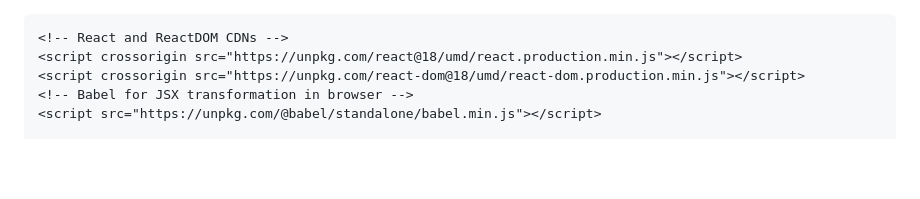
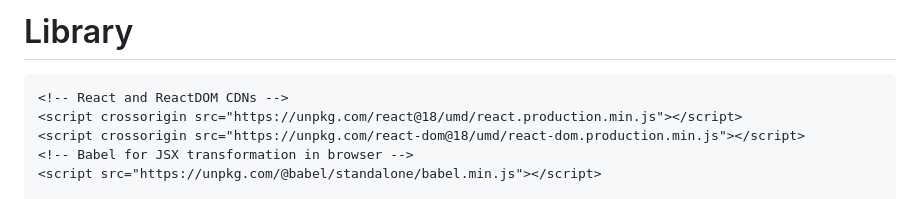
Before and after one commit to L1383/Library001, a Markdown page: README.md, the part around the change. GitHub-like rendering; blank space fills up the shorter version.

```diff
--- a/README.md
+++ b/README.md
@@ -1,4 +1,4 @@
-
+# Library
 <!DOCTYPE html>
 <html lang="fa" dir="rtl">
 <head>
```
